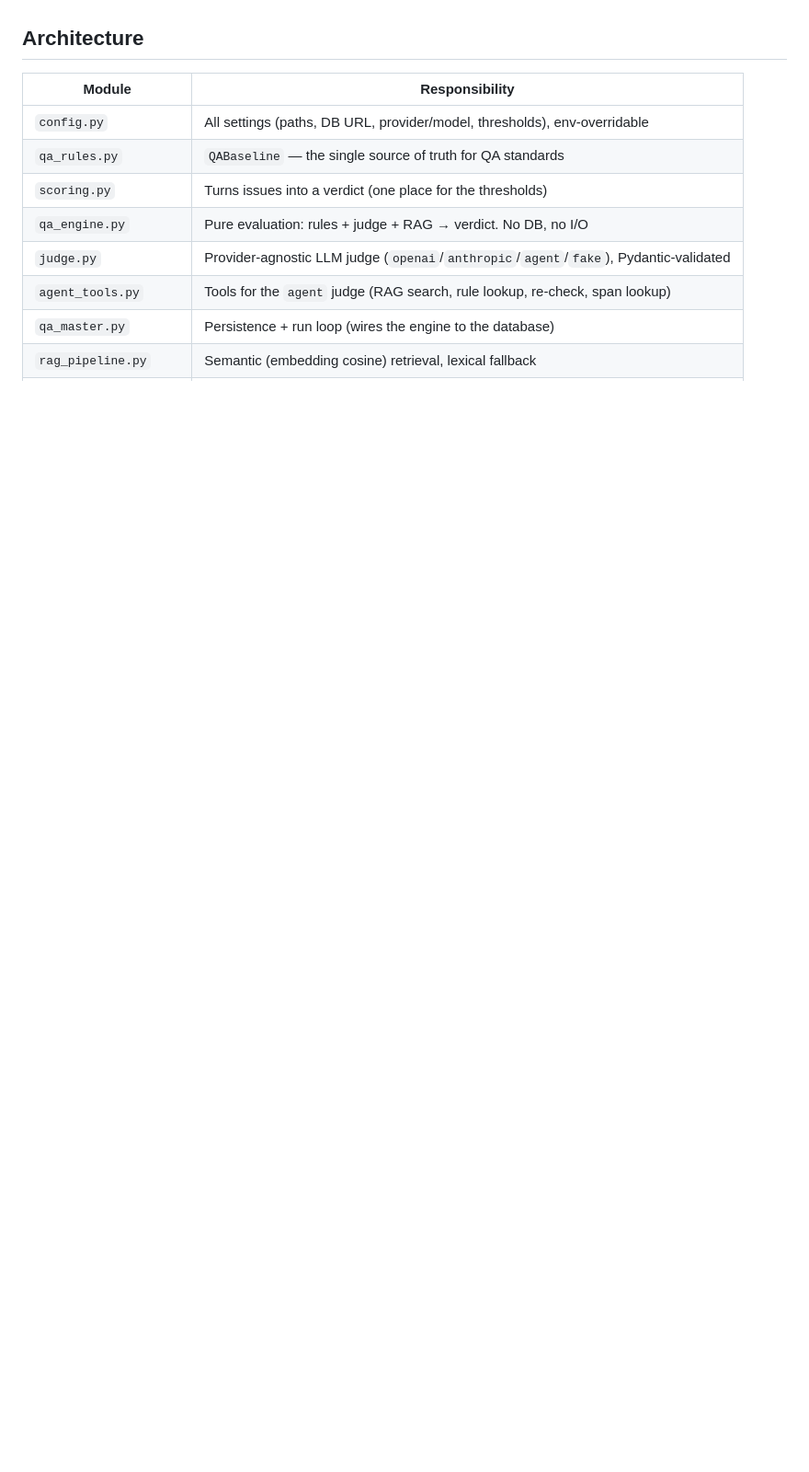
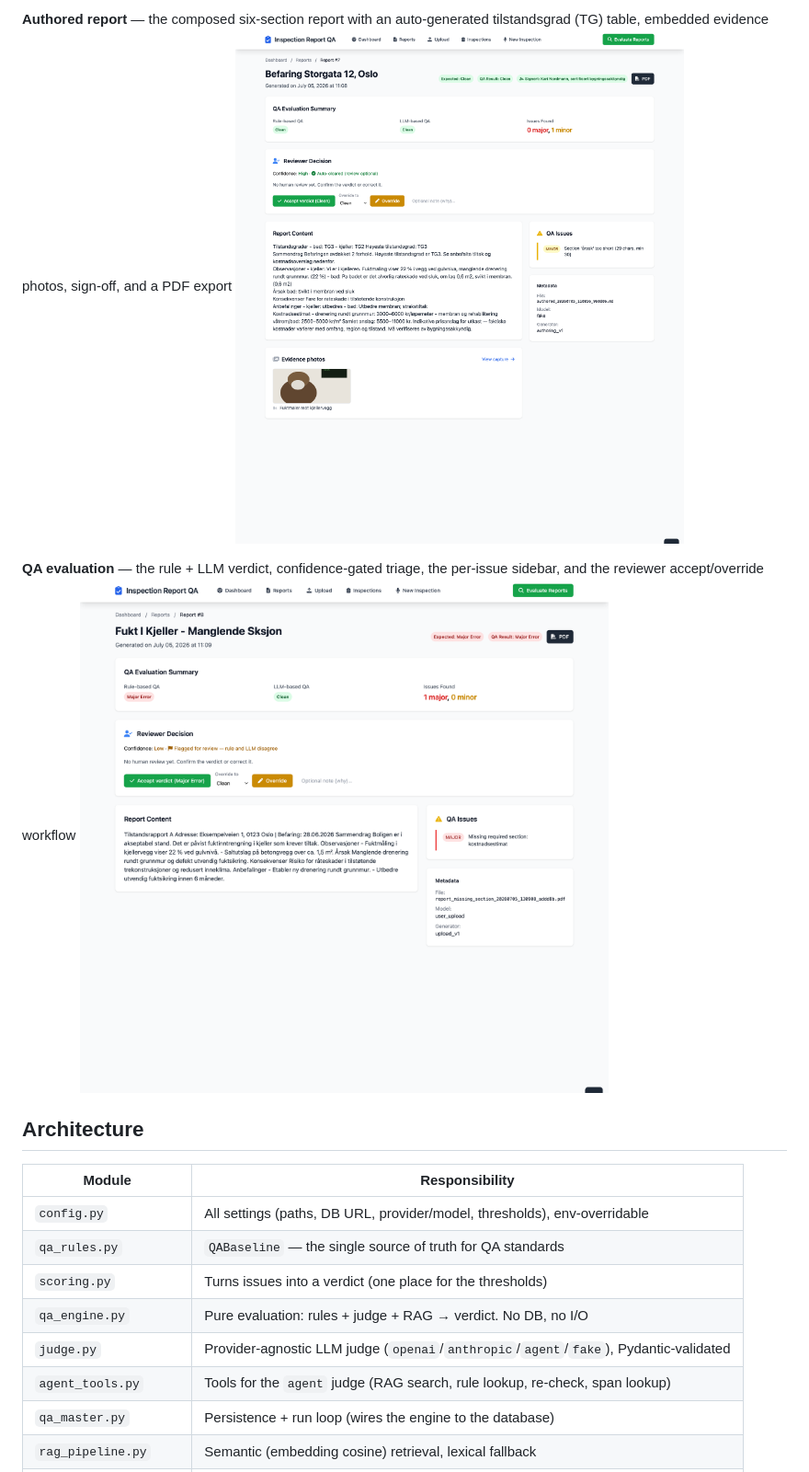
Before and after one commit to Solvelangseth/AI-Report-Evaluation, a Markdown page: README.md, the part around one of its changes. Shown at 92% size. Rendered like a GitHub page; pictures changed too: docs/screenshots/report_authored.png (added), docs/screenshots/report_highlighted.png (added); blank space fills up the shorter version.

```diff
--- a/README.md
+++ b/README.md
@@ -18,3 +34,10 @@ spans highlighted in the report text.
+**Authored report** — the composed six-section report with an auto-generated tilstandsgrad
+(TG) table, embedded evidence photos, sign-off, and a PDF export
+![Authored report](docs/screenshots/report_authored.png)
+
+**QA evaluation** — the rule + LLM verdict, confidence-gated triage, the per-issue sidebar,
+and the reviewer accept/override workflow
+![QA evaluation](docs/screenshots/report_highlighted.png)
 
 ## Architecture
 
```
Also changed, not shown: other parts of README.md (+16 -0 lines), docs/screenshots/capture.png (added), docs/screenshots/dashboard.png (added), docs/screenshots/session_detail.png (added), 1 other file.
